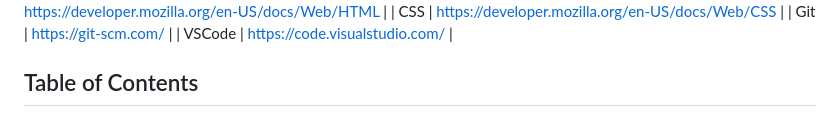
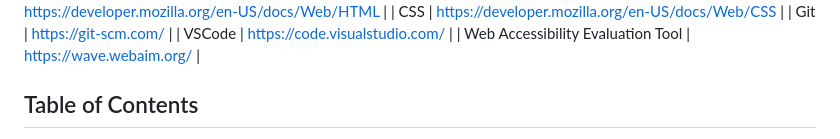
Before and after one commit to TwixmixyJanet/janet-webster-portfolio, a Markdown page: README.md, the part around the change. Rendered like a GitHub page.

Commit message:
Updated README with more resources

```diff
--- a/README.md
+++ b/README.md
@@ -7,6 +7,7 @@
 | CSS       | https://developer.mozilla.org/en-US/docs/Web/CSS |
 | Git       | https://git-scm.com/ |
 | VSCode    | https://code.visualstudio.com/ |
+| Web Accessibility Evaluation Tool | https://wave.webaim.org/ |
 
 ## Table of Contents
 
```
